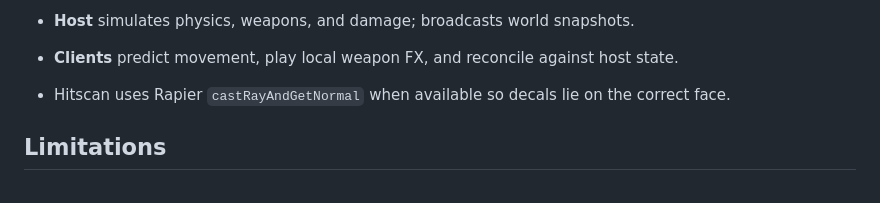
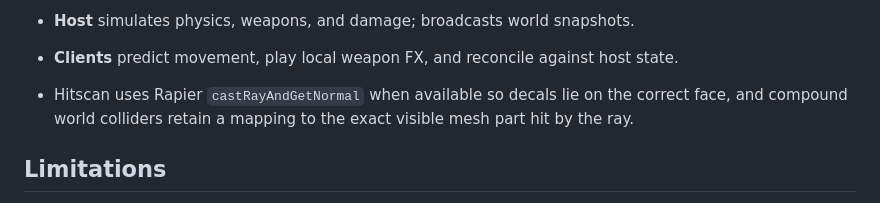
Before and after one commit to AminBrave/browser-fps-p2p, a Markdown page: README.md, the part around the change. Drawn GitHub-style.

Commit message:
docs: document exact compound impact targets

```diff
--- a/README.md
+++ b/README.md
@@ -89,7 +89,7 @@ See **CHANGELOG.md** for a full history of gameplay and systems work on this bra
 
 - **Host** simulates physics, weapons, and damage; broadcasts world snapshots.
 - **Clients** predict movement, play local weapon FX, and reconcile against host state.
-- Hitscan uses Rapier `castRayAndGetNormal` when available so decals lie on the correct face.
+- Hitscan uses Rapier `castRayAndGetNormal` when available so decals lie on the correct face, and compound world colliders retain a mapping to the exact visible mesh part hit by the ray.
 
 ## Limitations
 
```
